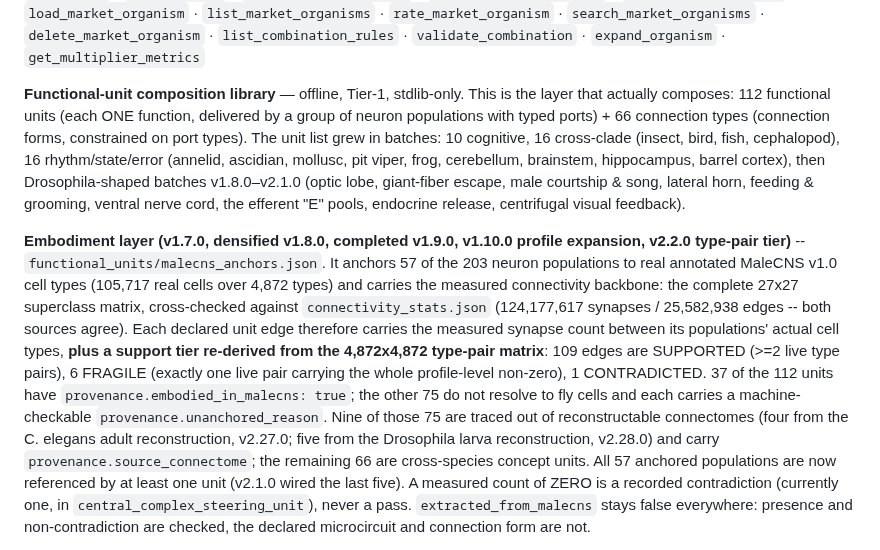
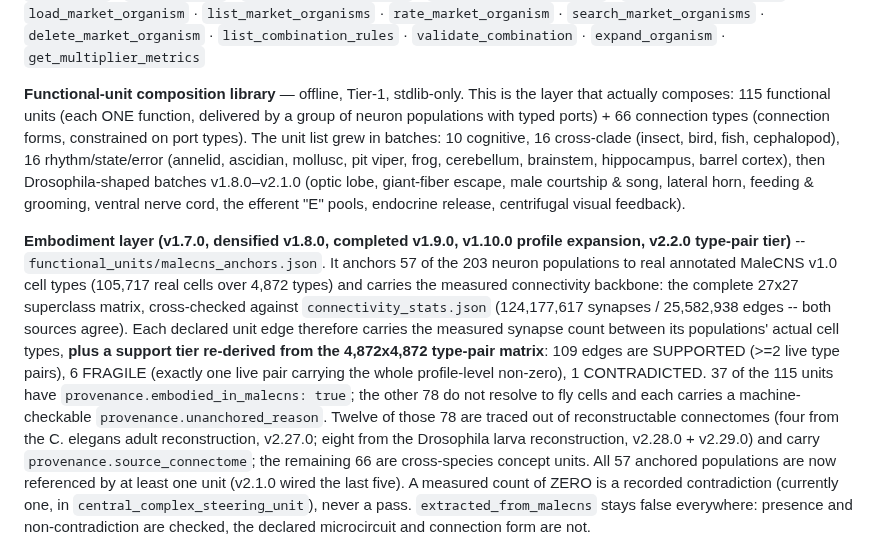
Before and after one commit to lm203688/flybrain-connectome, a Markdown page: docs/mcp_setup.md, the part around the change. GitHub-like rendering.

Commit message:
v2.29.0: larva connectome completed (one unit per traceable sensory channel)

```diff
--- a/docs/mcp_setup.md
+++ b/docs/mcp_setup.md
@@ -92,7 +92,7 @@ reads the data):
 `get_multiplier_metrics`
 
 **Functional-unit composition library** — offline, Tier-1, stdlib-only. This is
-the layer that actually composes: 112 functional units (each ONE function,
+the layer that actually composes: 115 functional units (each ONE function,
 delivered by a group of neuron populations with typed ports) + 66 connection
 types (connection forms, constrained on port types). The unit list grew in
 batches: 10 cognitive, 16 cross-clade (insect, bird, fish, cephalopod),
@@ -112,11 +112,12 @@ agree). Each declared unit edge therefore carries the measured synapse count
 between its populations' actual cell types, **plus a support tier re-derived from
 the 4,872x4,872 type-pair matrix**: 109 edges are SUPPORTED (>=2 live type pairs),
 6 FRAGILE (exactly one live pair carrying the whole profile-level non-zero), 1
-CONTRADICTED. 37 of the 112 units have `provenance.embodied_in_malecns: true`; the
-other 75 do not resolve to fly cells and each carries a machine-checkable
-`provenance.unanchored_reason`. Nine of those 75 are traced out of reconstructable
-connectomes (four from the C. elegans adult reconstruction, v2.27.0; five from the
-Drosophila larva reconstruction, v2.28.0) and carry `provenance.source_connectome`;
+CONTRADICTED. 37 of the 115 units have `provenance.embodied_in_malecns: true`; the
+other 78 do not resolve to fly cells and each carries a machine-checkable
+`provenance.unanchored_reason`. Twelve of those 78 are traced out of reconstructable
+connectomes (four from the C. elegans adult reconstruction, v2.27.0; eight from the
+Drosophila larva reconstruction, v2.28.0 + v2.29.0) and carry
+`provenance.source_connectome`;
 the remaining 66 are cross-species concept units. All 57 anchored populations are now referenced by
 at least one unit (v2.1.0 wired the last five). A measured count of ZERO is a
 recorded contradiction (currently one, in `central_complex_steering_unit`), never a
```
